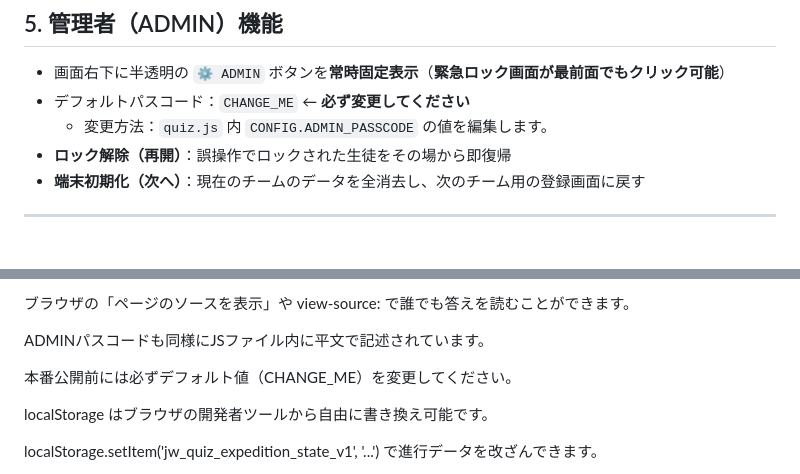
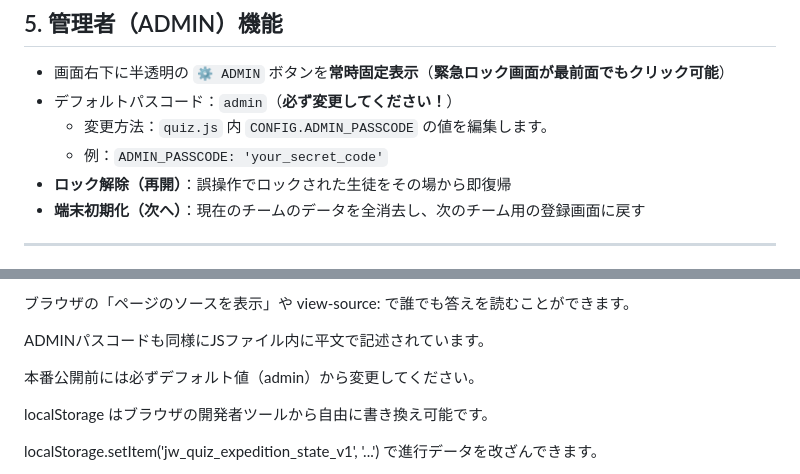
Before and after one commit to Iruka-21/Quiz, a Markdown page: README.md, 2 parts joined by grey strips. Drawn GitHub-style.

```diff
--- a/README.md
+++ b/README.md
@@ -85,8 +85,9 @@
 ## 5. 管理者（ADMIN）機能
 
 - 画面右下に半透明の `⚙️ ADMIN` ボタンを**常時固定表示**（**緊急ロック画面が最前面でもクリック可能**）
-- デフォルトパスコード：`CHANGE_ME` ← **必ず変更してください**
+- デフォルトパスコード：`admin`（**必ず変更してください！**）
   - 変更方法：`quiz.js` 内 `CONFIG.ADMIN_PASSCODE` の値を編集します。
+  - 例：`ADMIN_PASSCODE: 'your_secret_code'`
 - **ロック解除（再開）**：誤操作でロックされた生徒をその場から即復帰
 - **端末初期化（次へ）**：現在のチームのデータを全消去し、次のチーム用の登録画面に戻す
 
@@ -212,7 +213,7 @@ FINAL_SECTOR オブジェクトでFINALの指示書文言・集合場所を編
 
 ADMINパスコードも同様にJSファイル内に平文で記述されています。
 
-本番公開前には必ずデフォルト値（CHANGE_ME）を変更してください。
+本番公開前には必ずデフォルト値（admin）から変更してください。
 
 localStorage はブラウザの開発者ツールから自由に書き換え可能です。
 
```
